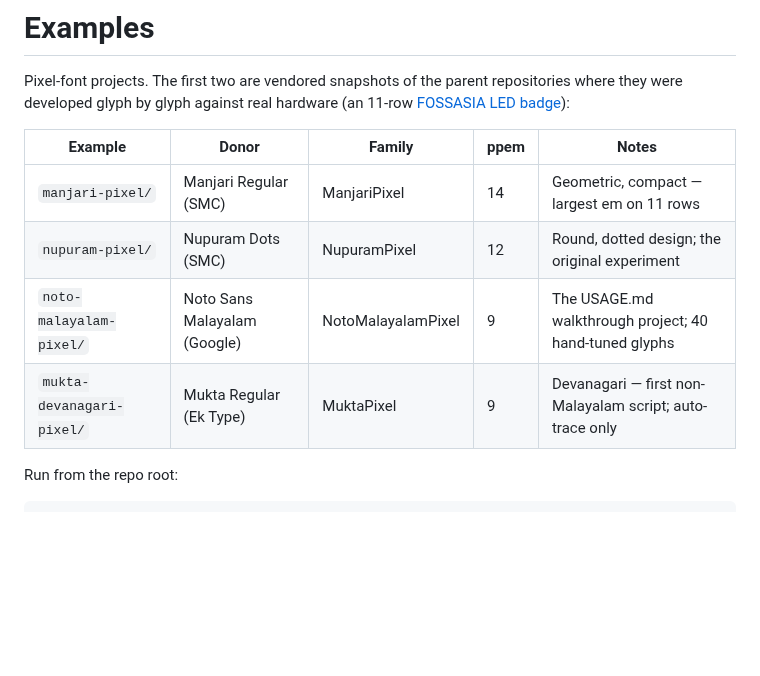
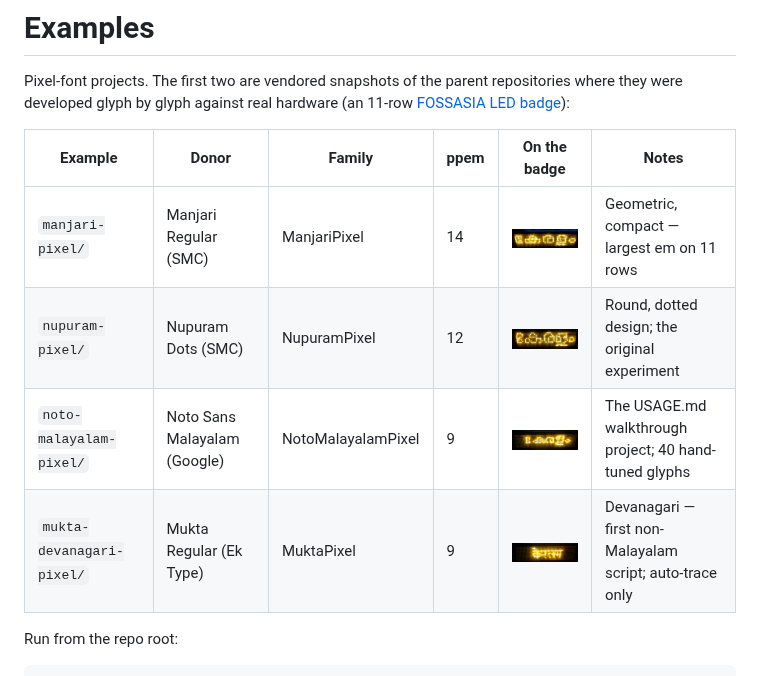
Before and after one commit to fraggerfox/pixelshaper, a Markdown page: examples/README.md, the part around the change. GitHub-like rendering; pictures changed too: pics/manjari-pixel.jpg (added), pics/mukta-devanagari-pixel.jpg (added), pics/noto-sans-malaylam-pixel.jpg (added); blank space fills up the shorter version.

Commit message:
examples/README: add hardware photos per font
One badge photo per example in the table — all four fonts (three
Malayalam, one Devanagari) shown running on the 11-row LED hardware.

Co-Authored-By: Claude Fable 5 <noreply@anthropic.com>
Claude-Session: https://claude.ai/code/session_01JknyCHWBsHCPPLrHCDSRWL

```diff
--- a/examples/README.md
+++ b/examples/README.md
@@ -4,12 +4,12 @@ Pixel-font projects. The first two are vendored snapshots of
 the parent repositories where they were developed glyph by glyph against real
 hardware (an 11-row [FOSSASIA LED badge](https://badgemagic.fossasia.org/)):
 
-| Example | Donor | Family | ppem | Notes |
-|---|---|---|---|---|
-| `manjari-pixel/` | Manjari Regular (SMC) | ManjariPixel | 14 | Geometric, compact — largest em on 11 rows |
-| `nupuram-pixel/` | Nupuram Dots (SMC) | NupuramPixel | 12 | Round, dotted design; the original experiment |
-| `noto-malayalam-pixel/` | Noto Sans Malayalam (Google) | NotoMalayalamPixel | 9 | The USAGE.md walkthrough project; 40 hand-tuned glyphs |
-| `mukta-devanagari-pixel/` | Mukta Regular (Ek Type) | MuktaPixel | 9 | Devanagari — first non-Malayalam script; auto-trace only |
+| Example | Donor | Family | ppem | On the badge | Notes |
+|---|---|---|---|---|---|
+| `manjari-pixel/` | Manjari Regular (SMC) | ManjariPixel | 14 | <img src="../pics/manjari-pixel.jpg" width="260" alt="ManjariPixel on the LED badge"> | Geometric, compact — largest em on 11 rows |
+| `nupuram-pixel/` | Nupuram Dots (SMC) | NupuramPixel | 12 | <img src="../pics/nupuram-pixel.jpg" width="260" alt="NupuramPixel on the LED badge"> | Round, dotted design; the original experiment |
+| `noto-malayalam-pixel/` | Noto Sans Malayalam (Google) | NotoMalayalamPixel | 9 | <img src="../pics/noto-sans-malaylam-pixel.jpg" width="260" alt="NotoMalayalamPixel on the LED badge"> | The USAGE.md walkthrough project; 40 hand-tuned glyphs |
+| `mukta-devanagari-pixel/` | Mukta Regular (Ek Type) | MuktaPixel | 9 | <img src="../pics/mukta-devanagari-pixel.jpg" width="260" alt="MuktaPixel (Devanagari) on the LED badge"> | Devanagari — first non-Malayalam script; auto-trace only |
 
 Run from the repo root:
 
```
